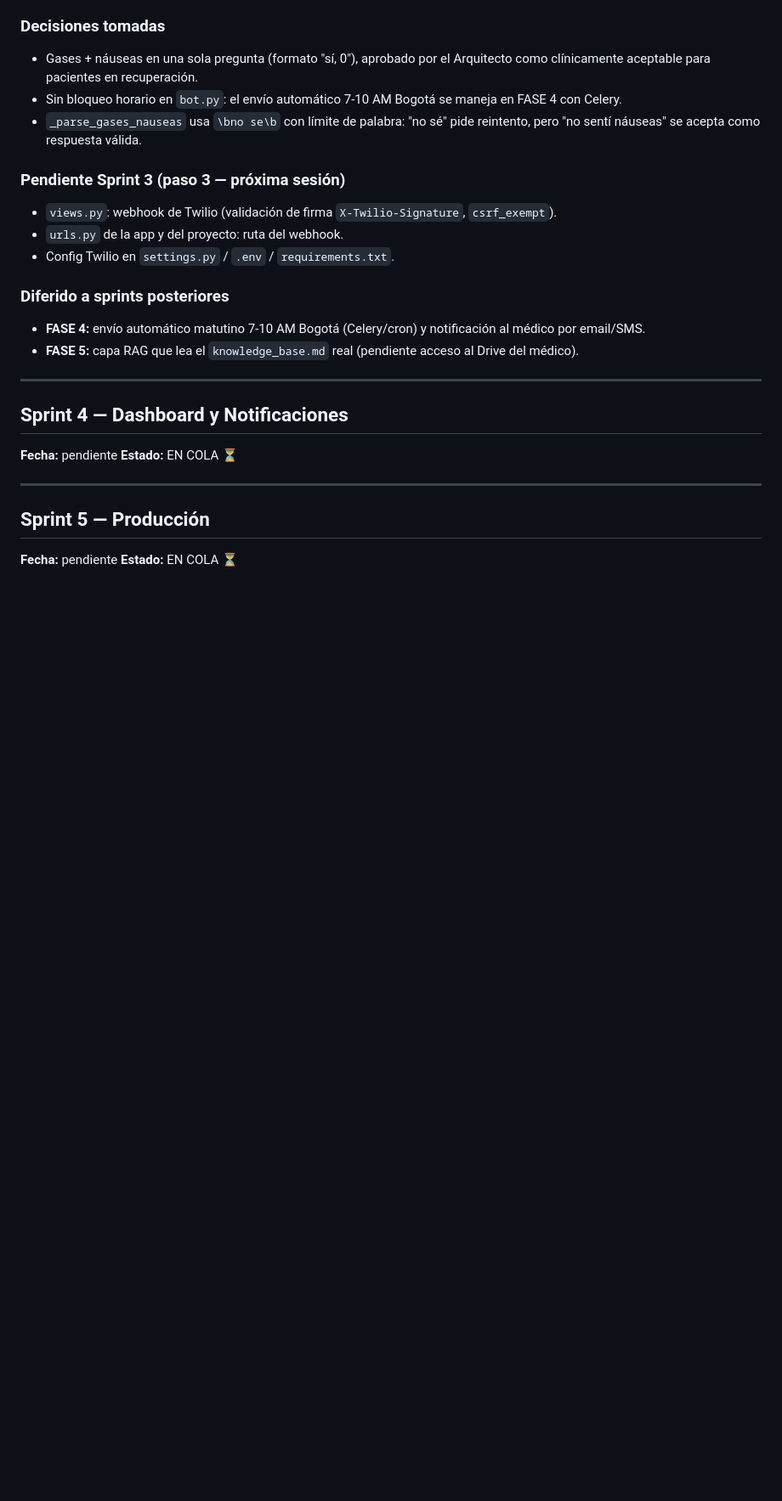
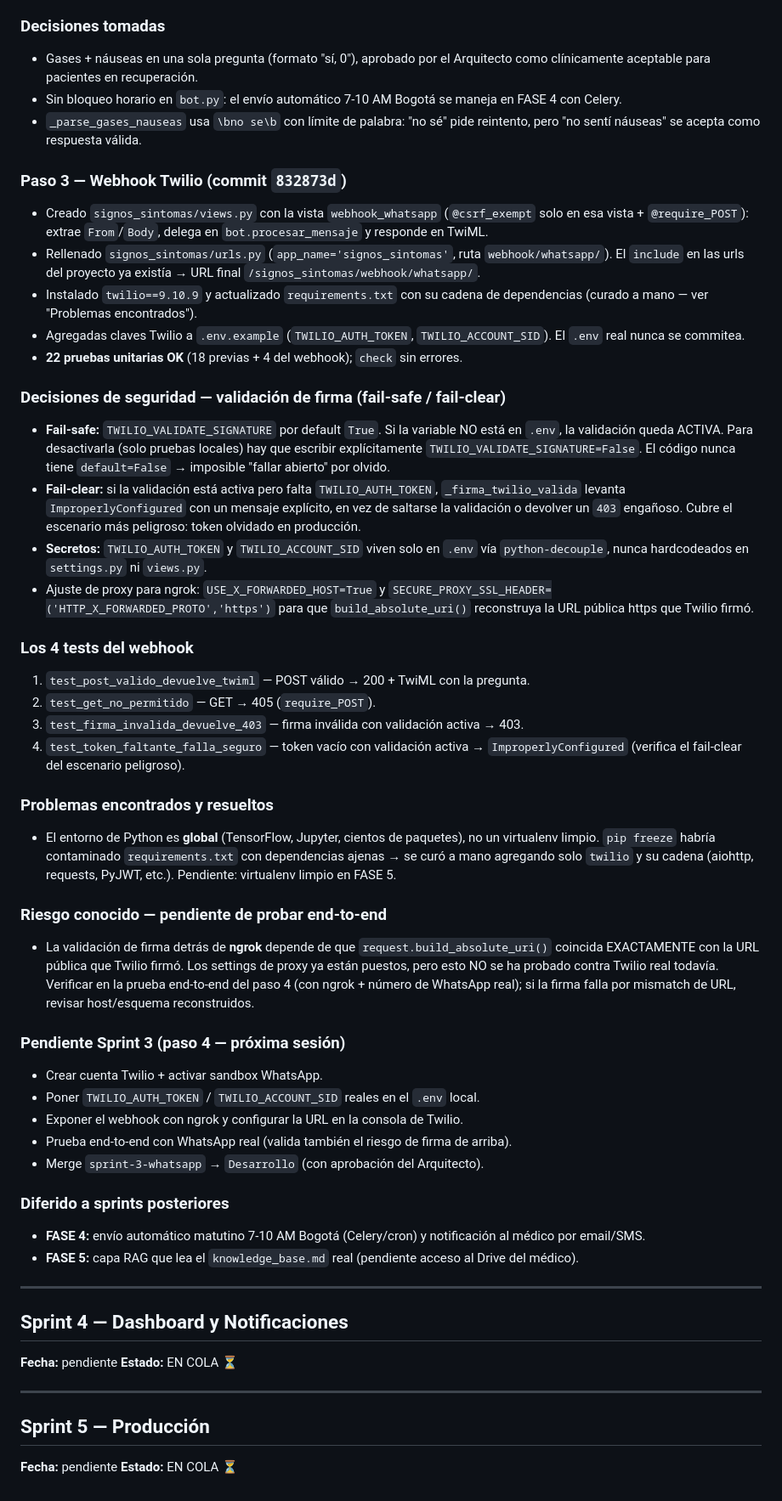
Before and after one commit to Alejandro-Valen/Registro_Post_Quirurgico, a Markdown page: BITACORA.md, the part around one of its changes. Shown at 85% size. Rendered like a GitHub page; blank space fills up the shorter version.

Commit message:
docs: actualizar documentación - Sprint 3 paso 3 completado

```diff
--- a/BITACORA.md
+++ b/BITACORA.md
@@ -180,11 +180,61 @@ mediante una máquina de estados, crea el `RegistroDiario` y dispara el
 - `_parse_gases_nauseas` usa `\bno se\b` con límite de palabra: "no sé" pide
   reintento, pero "no sentí náuseas" se acepta como respuesta válida.
 
-### Pendiente Sprint 3 (paso 3 — próxima sesión)
-- `views.py`: webhook de Twilio (validación de firma `X-Twilio-Signature`,
-  `csrf_exempt`).
-- `urls.py` de la app y del proyecto: ruta del webhook.
-- Config Twilio en `settings.py` / `.env` / `requirements.txt`.
+### Paso 3 — Webhook Twilio (commit `832873d`)
+- Creado `signos_sintomas/views.py` con la vista `webhook_whatsapp`
+  (`@csrf_exempt` solo en esa vista + `@require_POST`): extrae `From`/`Body`,
+  delega en `bot.procesar_mensaje` y responde en TwiML.
+- Rellenado `signos_sintomas/urls.py` (`app_name='signos_sintomas'`, ruta
+  `webhook/whatsapp/`). El `include` en las urls del proyecto ya existía → URL
+  final `/signos_sintomas/webhook/whatsapp/`.
+- Instalado `twilio==9.10.9` y actualizado `requirements.txt` con su cadena de
+  dependencias (curado a mano — ver "Problemas encontrados").
+- Agregadas claves Twilio a `.env.example` (`TWILIO_AUTH_TOKEN`,
+  `TWILIO_ACCOUNT_SID`). El `.env` real nunca se commitea.
+- **22 pruebas unitarias OK** (18 previas + 4 del webhook); `check` sin errores.
+
+### Decisiones de seguridad — validación de firma (fail-safe / fail-clear)
+- **Fail-safe:** `TWILIO_VALIDATE_SIGNATURE` por default `True`. Si la variable
+  NO está en `.env`, la validación queda ACTIVA. Para desactivarla (solo pruebas
+  locales) hay que escribir explícitamente `TWILIO_VALIDATE_SIGNATURE=False`. El
+  código nunca tiene `default=False` → imposible "fallar abierto" por olvido.
+- **Fail-clear:** si la validación está activa pero falta `TWILIO_AUTH_TOKEN`,
+  `_firma_twilio_valida` levanta `ImproperlyConfigured` con un mensaje explícito,
+  en vez de saltarse la validación o devolver un `403` engañoso. Cubre el
+  escenario más peligroso: token olvidado en producción.
+- **Secretos:** `TWILIO_AUTH_TOKEN` y `TWILIO_ACCOUNT_SID` viven solo en `.env`
+  vía `python-decouple`, nunca hardcodeados en `settings.py` ni `views.py`.
+- Ajuste de proxy para ngrok: `USE_X_FORWARDED_HOST=True` y
+  `SECURE_PROXY_SSL_HEADER=('HTTP_X_FORWARDED_PROTO','https')` para que
+  `build_absolute_uri()` reconstruya la URL pública https que Twilio firmó.
+
+### Los 4 tests del webhook
+1. `test_post_valido_devuelve_twiml` — POST válido → 200 + TwiML con la pregunta.
+2. `test_get_no_permitido` — GET → 405 (`require_POST`).
+3. `test_firma_invalida_devuelve_403` — firma inválida con validación activa → 403.
+4. `test_token_faltante_falla_seguro` — token vacío con validación activa →
+   `ImproperlyConfigured` (verifica el fail-clear del escenario peligroso).
+
+### Problemas encontrados y resueltos
+- El entorno de Python es **global** (TensorFlow, Jupyter, cientos de paquetes),
+  no un virtualenv limpio. `pip freeze` habría contaminado `requirements.txt`
+  con dependencias ajenas → se curó a mano agregando solo `twilio` y su cadena
+  (aiohttp, requests, PyJWT, etc.). Pendiente: virtualenv limpio en FASE 5.
+
+### Riesgo conocido — pendiente de probar end-to-end
+- La validación de firma detrás de **ngrok** depende de que
+  `request.build_absolute_uri()` coincida EXACTAMENTE con la URL pública que
+  Twilio firmó. Los settings de proxy ya están puestos, pero esto NO se ha
+  probado contra Twilio real todavía. Verificar en la prueba end-to-end del
+  paso 4 (con ngrok + número de WhatsApp real); si la firma falla por mismatch
+  de URL, revisar host/esquema reconstruidos.
+
+### Pendiente Sprint 3 (paso 4 — próxima sesión)
+- Crear cuenta Twilio + activar sandbox WhatsApp.
+- Poner `TWILIO_AUTH_TOKEN` / `TWILIO_ACCOUNT_SID` reales en el `.env` local.
+- Exponer el webhook con ngrok y configurar la URL en la consola de Twilio.
+- Prueba end-to-end con WhatsApp real (valida también el riesgo de firma de arriba).
+- Merge `sprint-3-whatsapp` → `Desarrollo` (con aprobación del Arquitecto).
 
 ### Diferido a sprints posteriores
 - **FASE 4:** envío automático matutino 7-10 AM Bogotá (Celery/cron) y
```
Also changed, not shown: other parts of BITACORA.md (+2 -2 lines), CLAUDE.md (+16 -9 lines), ROADMAP_MVP_SUGARBAKER.md (+21 -11 lines).
